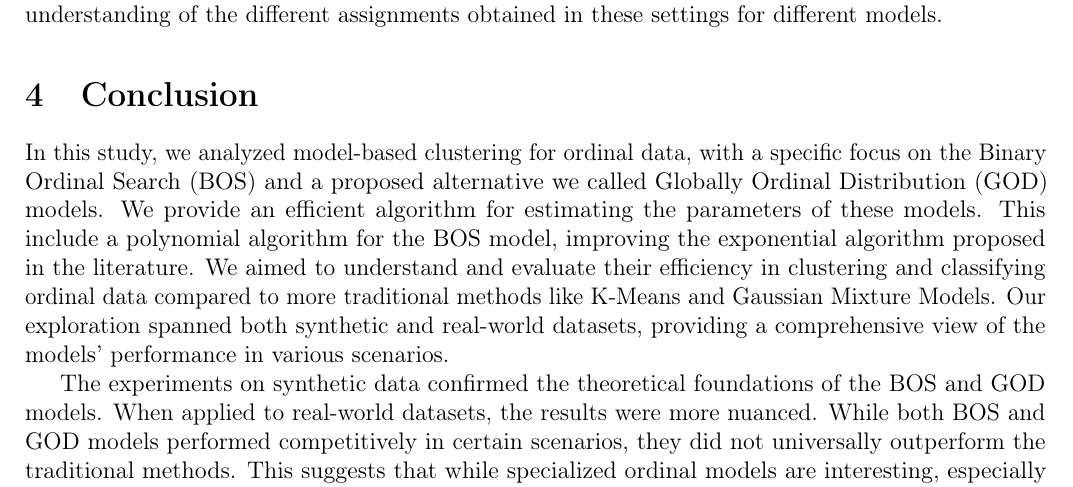
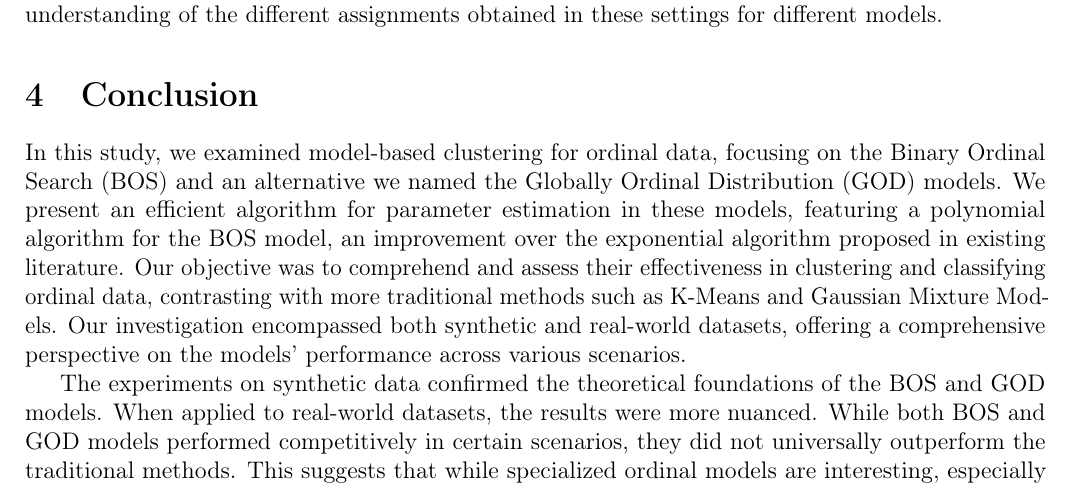
Before and after one commit to Thomick/Ordinal-data-clustering, a LaTeX document (report/report.tex, which reads report/subtex/conclusion.tex): part of page 16 of 37, cut so that both start at the same text. Compiled offline with pdfLaTeX.

Commit message:
Very small modif of the conclusion

```diff
--- a/report/subtex/conclusion.tex
+++ b/report/subtex/conclusion.tex
@@ -1,7 +1,7 @@
 \section{Conclusion}
-In this study, we analyzed model-based clustering for ordinal data, with a specific focus on the Binary Ordinal Search (BOS) and a proposed alternative we called Globally Ordinal Distribution (GOD) models.
-We provide an efficient algorithm for estimating the parameters of these models. This include a polynomial algorithm for the BOS model, improving the exponential algorithm proposed in the literature.
-We aimed to understand and evaluate their efficiency in clustering and classifying ordinal data compared to more traditional methods like K-Means and Gaussian Mixture Models. Our exploration spanned both synthetic and real-world datasets, providing a comprehensive view of the models' performance in various scenarios.
+In this study, we examined model-based clustering for ordinal data, focusing on the Binary Ordinal Search (BOS) and an alternative we named the Globally Ordinal Distribution (GOD) models.
+We present an efficient algorithm for parameter estimation in these models, featuring a polynomial algorithm for the BOS model, an improvement over the exponential algorithm proposed in existing literature.
+Our objective was to comprehend and assess their effectiveness in clustering and classifying ordinal data, contrasting with more traditional methods such as K-Means and Gaussian Mixture Models. Our investigation encompassed both synthetic and real-world datasets, offering a comprehensive perspective on the models' performance across various scenarios.
 
 The experiments on synthetic data confirmed the theoretical foundations of the BOS and GOD models.
 When applied to real-world datasets, the results were more nuanced. While both BOS and GOD models performed competitively in certain scenarios, they did not universally outperform the traditional methods. This suggests that while specialized ordinal models are interesting, especially in scenarios where the ordinal nature of data is pronounced, they are not a default solution. It is essential to consider the specific characteristics of the dataset and the computational resources available when choosing the appropriate clustering method.
```
